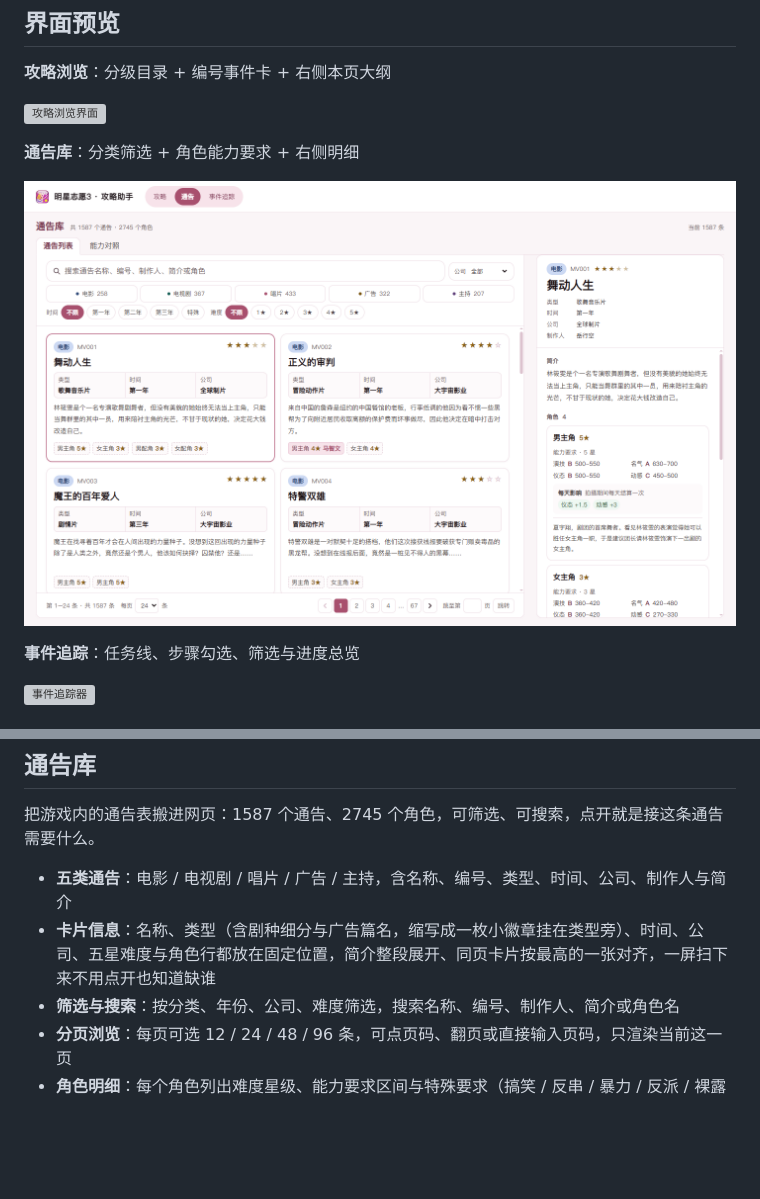
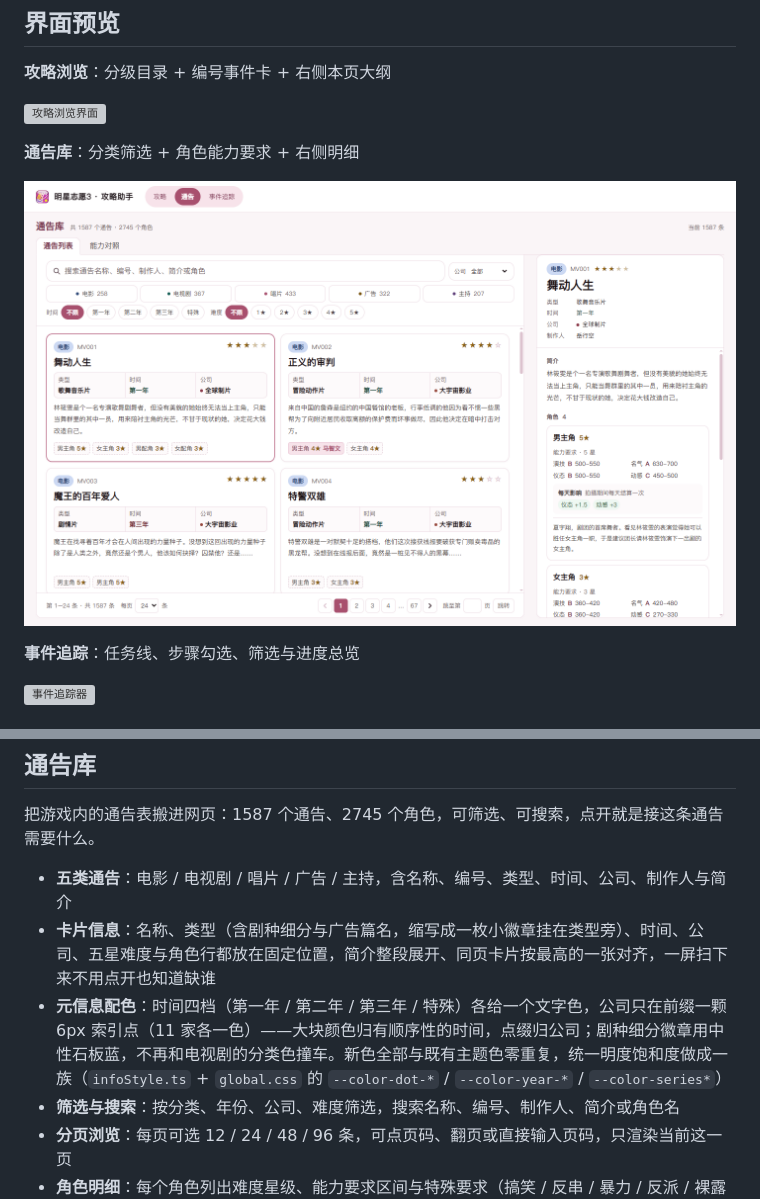
Before and after one commit to luopeijun/mxzy3-guide, a Markdown page: README.md, 2 parts joined by grey strips. Rendered like a GitHub page; pictures changed too: docs/images/notices.png; blank space fills up the shorter version; grey boxes are pictures that could not be loaded.

```diff
--- a/README.md
+++ b/README.md
@@ -32,6 +32,7 @@
 
 - **五类通告**：电影 / 电视剧 / 唱片 / 广告 / 主持，含名称、编号、类型、时间、公司、制作人与简介
 - **卡片信息**：名称、类型（含剧种细分与广告篇名，缩写成一枚小徽章挂在类型旁）、时间、公司、五星难度与角色行都放在固定位置，简介整段展开、同页卡片按最高的一张对齐，一屏扫下来不用点开也知道缺谁
+- **元信息配色**：时间四档（第一年 / 第二年 / 第三年 / 特殊）各给一个文字色，公司只在前缀一颗 6px 索引点（11 家各一色）——大块颜色归有顺序性的时间，点缀归公司；剧种细分徽章用中性石板蓝，不再和电视剧的分类色撞车。新色全部与既有主题色零重复，统一明度饱和度做成一族（`infoStyle.ts` + `global.css` 的 `--color-dot-*` / `--color-year-*` / `--color-series*`）
 - **筛选与搜索**：按分类、年份、公司、难度筛选，搜索名称、编号、制作人、简介或角色名
 - **分页浏览**：每页可选 12 / 24 / 48 / 96 条，可点页码、翻页或直接输入页码，只渲染当前这一页
 - **角色明细**：每个角色列出难度星级、能力要求区间与特殊要求（搞笑 / 反串 / 暴力 / 反派 / 裸露 / 丑化 / 吻戏，七种标签各有颜色），以及拍摄期间**每天**结算的属性增减——能力影响与特殊要求影响都按天算，拍多少天就结算多少次
```
Also changed, not shown: docs/content-pipeline.md (+2 -1 lines).
